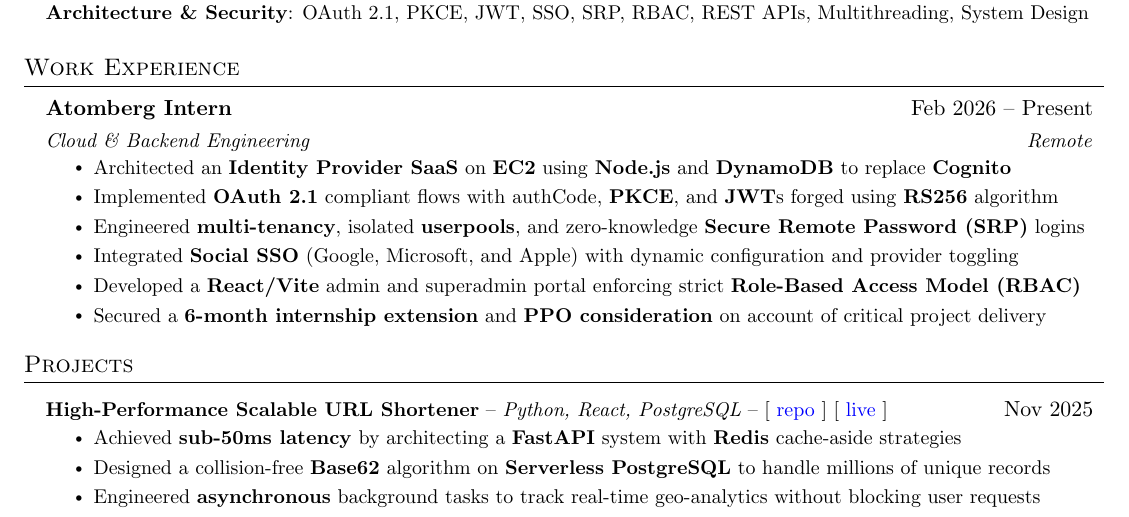
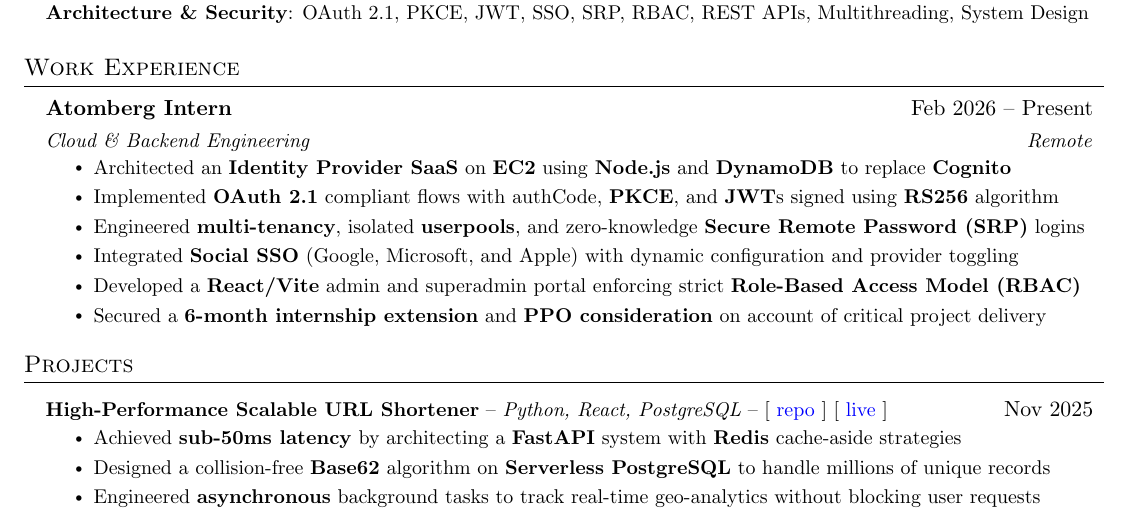
Before and after one commit to savar95x/resume, a LaTeX CV (resume.tex): part of the page, cut so that both start at the same text. Compiled offline with pdfLaTeX.

Commit message:
wtf is forged?

```diff
--- a/resume.tex
+++ b/resume.tex
@@ -150,7 +150,7 @@
       \resumeItemListStart
 
       \resumeItem{Architected an \textbf{Identity Provider SaaS} on \textbf{EC2} using \textbf{Node.js} and \textbf{DynamoDB} to replace \textbf{Cognito}}
-      \resumeItem{Implemented \textbf{OAuth 2.1} compliant flows with authCode, \textbf{PKCE}, and \textbf{JWT}s forged using \textbf{RS256} algorithm}
+      \resumeItem{Implemented \textbf{OAuth 2.1} compliant flows with authCode, \textbf{PKCE}, and \textbf{JWT}s signed using \textbf{RS256} algorithm}
       \resumeItem{Engineered \textbf{multi-tenancy}, isolated \textbf{userpools}, and zero-knowledge \textbf{Secure Remote Password (SRP)} logins}
       \resumeItem{Integrated \textbf{Social SSO} (Google, Microsoft, and Apple) with dynamic configuration and provider toggling}
       \resumeItem{Developed a \textbf{React/Vite} admin and superadmin portal enforcing strict \textbf{Role-Based Access Model (RBAC)}}
```
